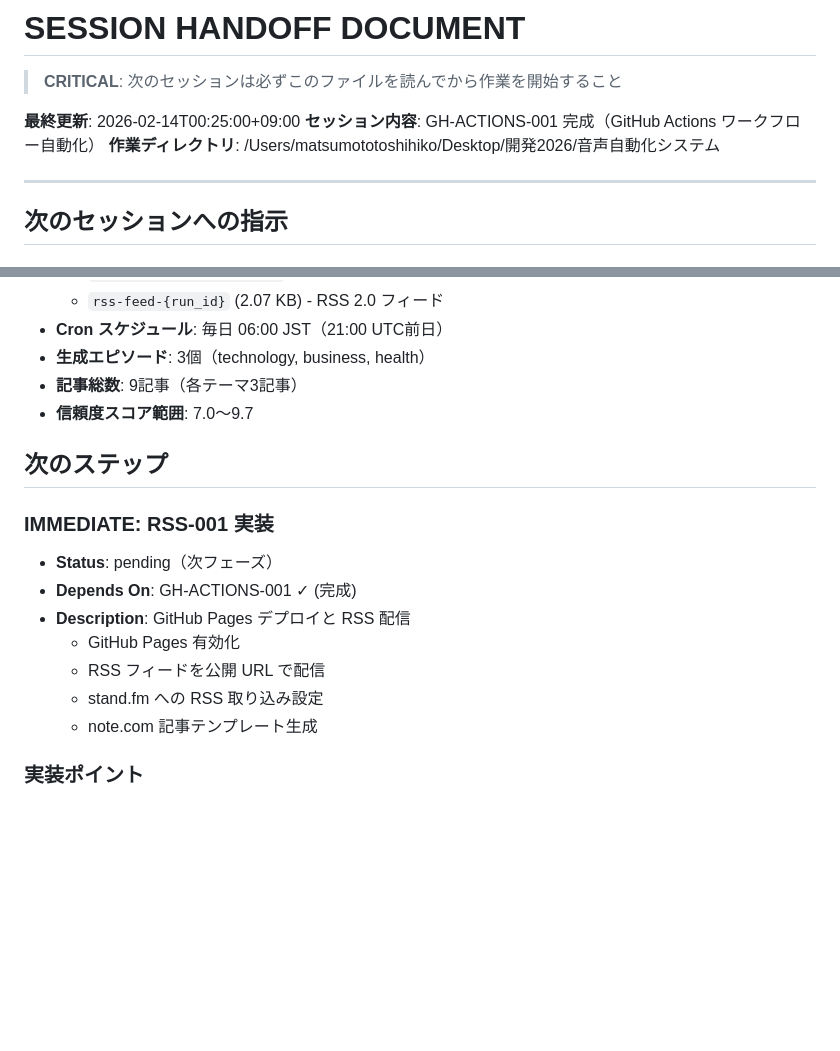
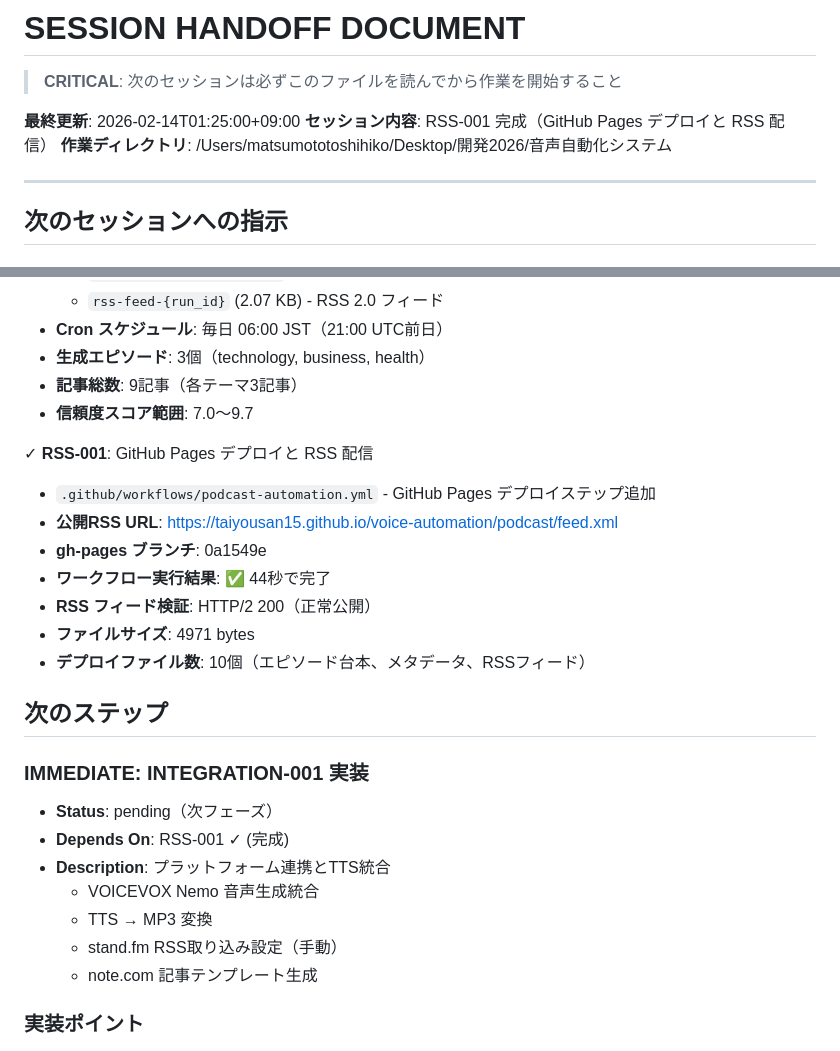
Before and after one commit to taiyousan15/voice-automation, a Markdown page: SESSION_HANDOFF.md, 2 parts joined by grey strips. GitHub-like rendering; blank space fills up the shorter version.

Commit message:
docs: update session handoff for RSS-001 completion
- GitHub Pages deployment completed
- RSS feed published at public URL
- gh-pages branch deployed successfully
- Next phase: INTEGRATION-001 (TTS + platform integration)

Co-Authored-By: Claude Sonnet 4.5 <noreply@anthropic.com>

```diff
--- a/SESSION_HANDOFF.md
+++ b/SESSION_HANDOFF.md
@@ -2,8 +2,8 @@
 
 > **CRITICAL**: 次のセッションは必ずこのファイルを読んでから作業を開始すること
 
-**最終更新**: 2026-02-14T00:25:00+09:00
-**セッション内容**: GH-ACTIONS-001 完成（GitHub Actions ワークフロー自動化）
+**最終更新**: 2026-02-14T01:25:00+09:00
+**セッション内容**: RSS-001 完成（GitHub Pages デプロイと RSS 配信）
 **作業ディレクトリ**: /Users/matsumototoshihiko/Desktop/開発2026/音声自動化システム
 
 ---
@@ -81,15 +81,24 @@
 - **記事総数**: 9記事（各テーマ3記事）
 - **信頼度スコア範囲**: 7.0～9.7
 
+✓ **RSS-001**: GitHub Pages デプロイと RSS 配信
+- `.github/workflows/podcast-automation.yml` - GitHub Pages デプロイステップ追加
+- **公開RSS URL**: https://taiyousan15.github.io/voice-automation/podcast/feed.xml
+- **gh-pages ブランチ**: 0a1549e
+- **ワークフロー実行結果**: ✅ 44秒で完了
+- **RSS フィード検証**: HTTP/2 200（正常公開）
+- **ファイルサイズ**: 4971 bytes
+- **デプロイファイル数**: 10個（エピソード台本、メタデータ、RSSフィード）
+
 ## 次のステップ
 
-### **IMMEDIATE**: RSS-001 実装
+### **IMMEDIATE**: INTEGRATION-001 実装
 - **Status**: pending（次フェーズ）
-- **Depends On**: GH-ACTIONS-001 ✓ (完成)
-- **Description**: GitHub Pages デプロイと RSS 配信
-  - GitHub Pages 有効化
-  - RSS フィードを公開 URL で配信
-  - stand.fm への RSS 取り込み設定
+- **Depends On**: RSS-001 ✓ (完成)
+- **Description**: プラットフォーム連携とTTS統合
+  - VOICEVOX Nemo 音声生成統合
+  - TTS → MP3 変換
+  - stand.fm RSS取り込み設定（手動）
   - note.com 記事テンプレート生成
 
 ### 実装ポイント
```
